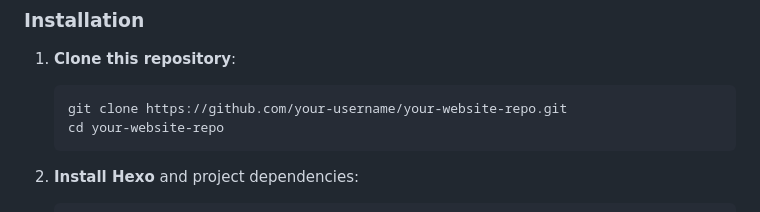
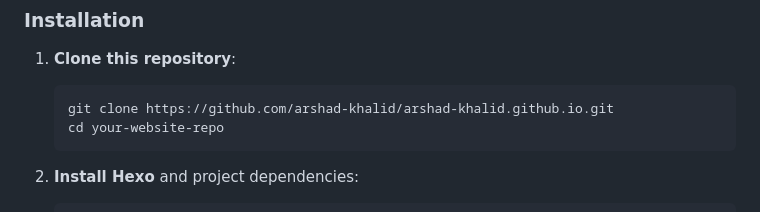
Before and after one commit to arshad-khalid/arshad-khalid.github.io, a Markdown page: README.md, the part around the change. Rendered like a GitHub page.

````diff
--- a/README.md
+++ b/README.md
@@ -43,7 +43,7 @@ Before you begin, ensure you have the following installed:
 
 1. **Clone this repository**:
     ```bash
-    git clone https://github.com/your-username/your-website-repo.git
+    git clone https://github.com/arshad-khalid/arshad-khalid.github.io.git
     cd your-website-repo
     ```
 
````
